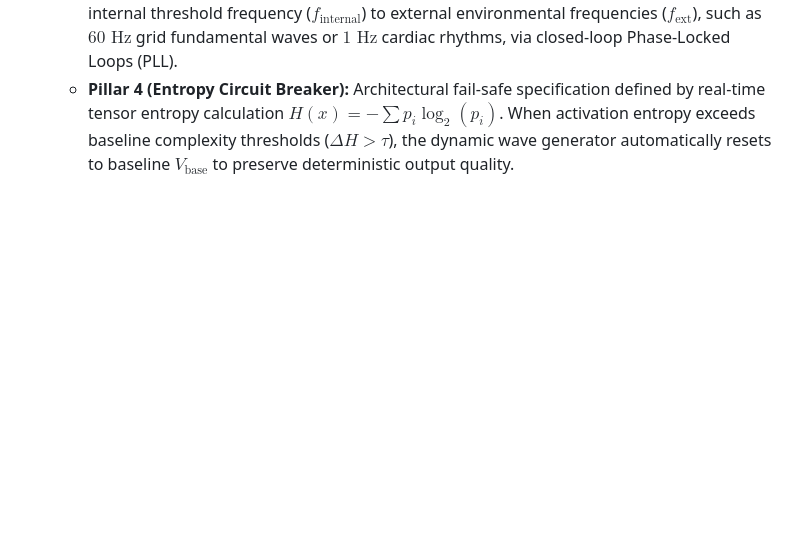
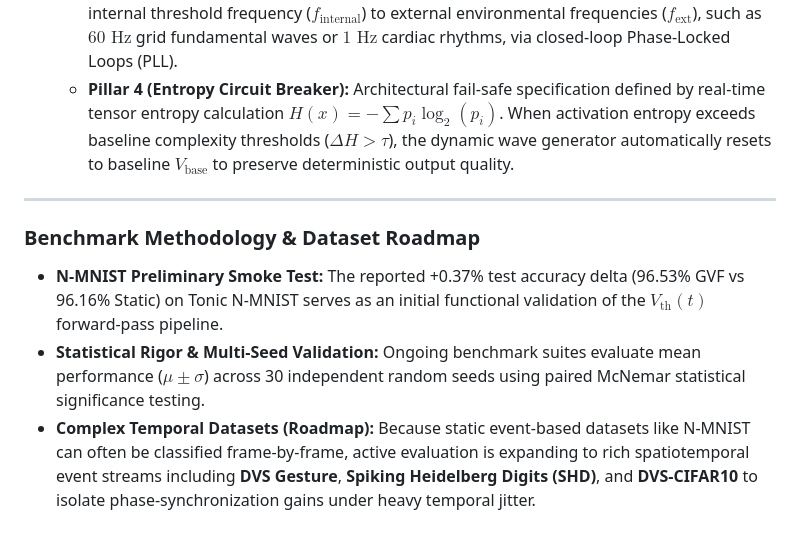
Before and after one commit to GVF-Dynamics-LLC/GVF-Engine-Sim, a Markdown page: README.md, the part around the change. Rendered like a GitHub page; blank space fills up the shorter version.

Commit message:
docs: contextualize N-MNIST smoke test and announce DVS Gesture/SHD benchmark roadmap

```diff
--- a/README.md
+++ b/README.md
@@ -50,3 +50,10 @@ The underlying hardware architectures, Compute-In-Memory (CIM) bitline gating me
   * **Pillar 2 (Global Workspace Regularization):** Imposes a globally synchronized periodic threshold waveform across middle-layer Feed-Forward Networks (FFNs) to enforce temporal coherence and prevent latent state dispersion.
   * **Pillar 3 (Environmental Harmonic Alignment):** System specification for phase-locking internal threshold frequency ($f_{\text{internal}}$) to external environmental frequencies ($f_{\text{ext}}$), such as $60\text{ Hz}$ grid fundamental waves or $1\text{ Hz}$ cardiac rhythms, via closed-loop Phase-Locked Loops (PLL).
   * **Pillar 4 (Entropy Circuit Breaker):** Architectural fail-safe specification defined by real-time tensor entropy calculation $H(x) = -\sum p_i \log_2(p_i)$. When activation entropy exceeds baseline complexity thresholds ($\Delta H > \tau$), the dynamic wave generator automatically resets to baseline $V_{\text{base}}$ to preserve deterministic output quality.
+
+---
+
+### Benchmark Methodology & Dataset Roadmap
+* **N-MNIST Preliminary Smoke Test:** The reported +0.37% test accuracy delta (96.53% GVF vs 96.16% Static) on Tonic N-MNIST serves as an initial functional validation of the $V_{\text{th}}(t)$ forward-pass pipeline.
+* **Statistical Rigor & Multi-Seed Validation:** Ongoing benchmark suites evaluate mean performance ($\mu \pm \sigma$) across 30 independent random seeds using paired McNemar statistical significance testing.
+* **Complex Temporal Datasets (Roadmap):** Because static event-based datasets like N-MNIST can often be classified frame-by-frame, active evaluation is expanding to rich spatiotemporal event streams including **DVS Gesture**, **Spiking Heidelberg Digits (SHD)**, and **DVS-CIFAR10** to isolate phase-synchronization gains under heavy temporal jitter.
```
